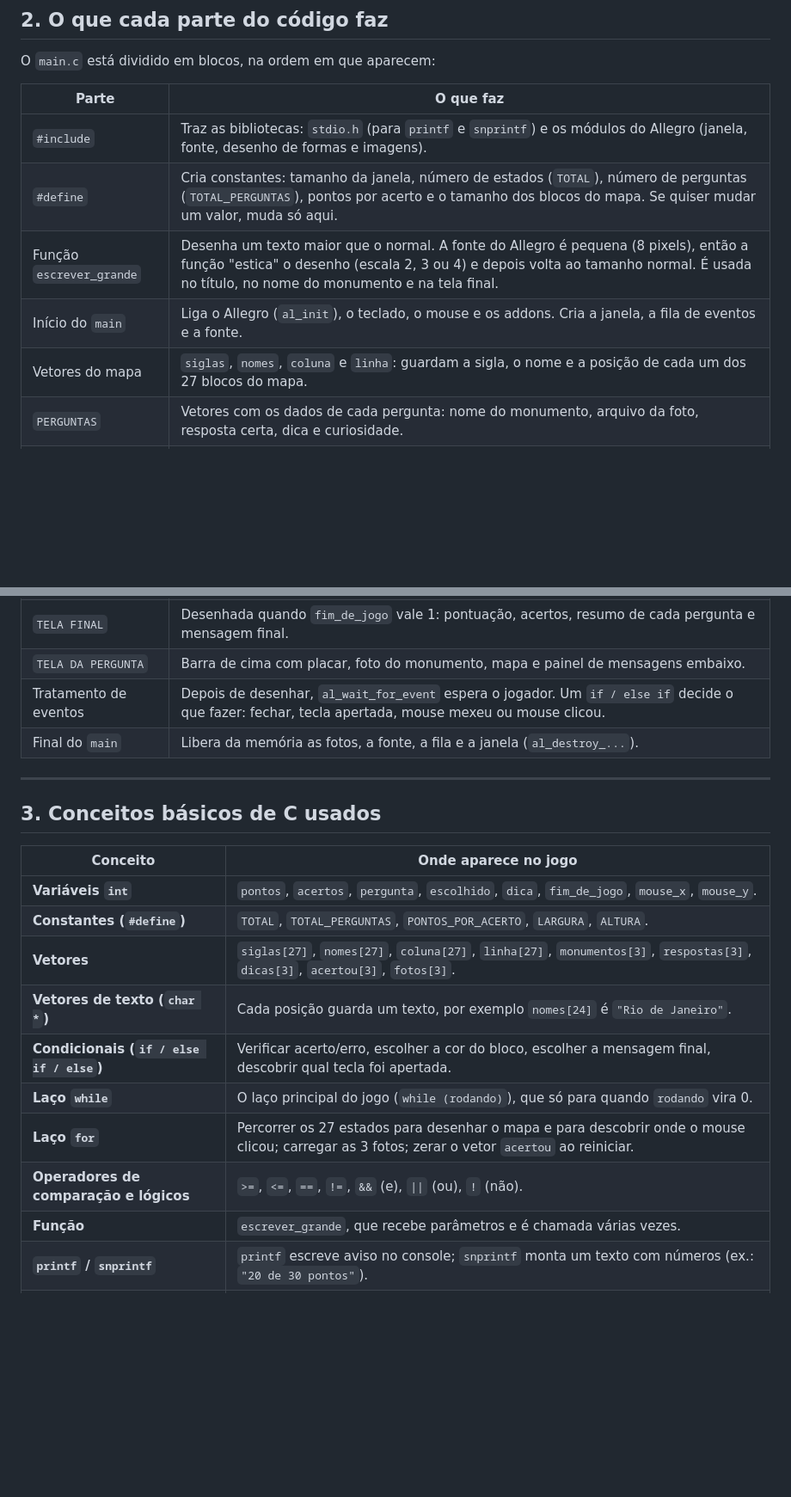
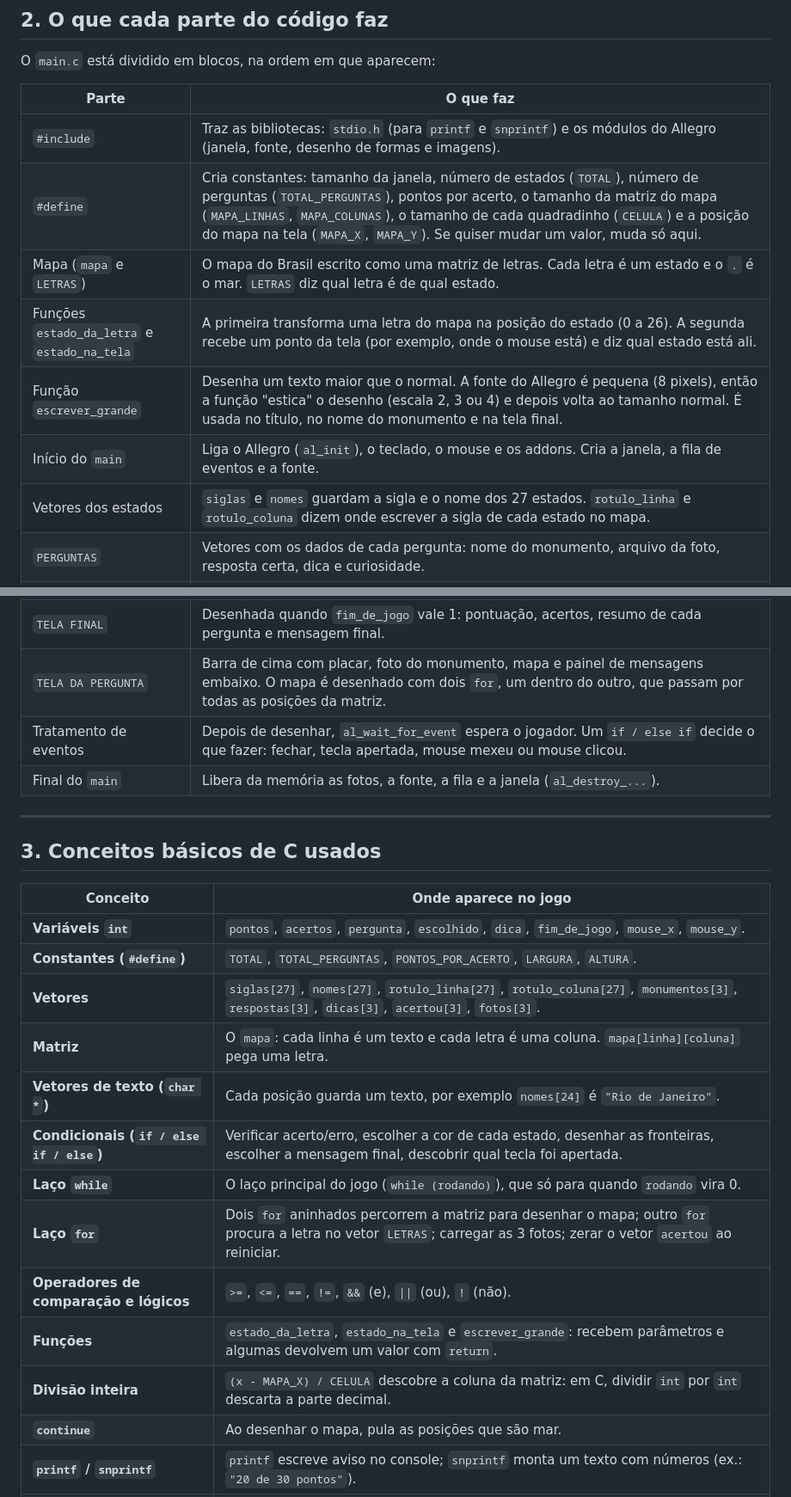
Before and after one commit to PQueirozDev/PAC-Adventure, a Markdown page: EXPLICACAO.md, 2 parts joined by grey strips. Shown at 86% size. Rendered like a GitHub page; blank space fills up the shorter version.

```diff
--- a/EXPLICACAO.md
+++ b/EXPLICACAO.md
@@ -24,17 +24,19 @@ O `main.c` está dividido em blocos, na ordem em que aparecem:
 | Parte | O que faz |
 |---|---|
 | `#include` | Traz as bibliotecas: `stdio.h` (para `printf` e `snprintf`) e os módulos do Allegro (janela, fonte, desenho de formas e imagens). |
-| `#define` | Cria constantes: tamanho da janela, número de estados (`TOTAL`), número de perguntas (`TOTAL_PERGUNTAS`), pontos por acerto e o tamanho dos blocos do mapa. Se quiser mudar um valor, muda só aqui. |
+| `#define` | Cria constantes: tamanho da janela, número de estados (`TOTAL`), número de perguntas (`TOTAL_PERGUNTAS`), pontos por acerto, o tamanho da matriz do mapa (`MAPA_LINHAS`, `MAPA_COLUNAS`), o tamanho de cada quadradinho (`CELULA`) e a posição do mapa na tela (`MAPA_X`, `MAPA_Y`). Se quiser mudar um valor, muda só aqui. |
+| Mapa (`mapa` e `LETRAS`) | O mapa do Brasil escrito como uma matriz de letras. Cada letra é um estado e o `.` é o mar. `LETRAS` diz qual letra é de qual estado. |
+| Funções `estado_da_letra` e `estado_na_tela` | A primeira transforma uma letra do mapa na posição do estado (0 a 26). A segunda recebe um ponto da tela (por exemplo, onde o mouse está) e diz qual estado está ali. |
 | Função `escrever_grande` | Desenha um texto maior que o normal. A fonte do Allegro é pequena (8 pixels), então a função "estica" o desenho (escala 2, 3 ou 4) e depois volta ao tamanho normal. É usada no título, no nome do monumento e na tela final. |
 | Início do `main` | Liga o Allegro (`al_init`), o teclado, o mouse e os addons. Cria a janela, a fila de eventos e a fonte. |
-| Vetores do mapa | `siglas`, `nomes`, `coluna` e `linha`: guardam a sigla, o nome e a posição de cada um dos 27 blocos do mapa. |
+| Vetores dos estados | `siglas` e `nomes` guardam a sigla e o nome dos 27 estados. `rotulo_linha` e `rotulo_coluna` dizem onde escrever a sigla de cada estado no mapa. |
 | `PERGUNTAS` | Vetores com os dados de cada pergunta: nome do monumento, arquivo da foto, resposta certa, dica e curiosidade. |
 | Carregar fotos | Um laço `for` carrega a foto de cada monumento. Se a foto não existir, o jogo avisa no console e continua. |
 | `VARIAVEIS DO JOGO` | Guardam o estado do jogo: pergunta atual, pontos, acertos, estado escolhido, dica, tela final e posição do mouse. |
 | `while (rodando)` | O laço principal. Cada volta desenha a tela e espera uma ação do jogador. |
 | `CORES USADAS NO JOGO` | Cria as cores (branco, amarelo, verde, vermelho etc.) com `al_map_rgb(vermelho, verde, azul)`. |
 | `TELA FINAL` | Desenhada quando `fim_de_jogo` vale 1: pontuação, acertos, resumo de cada pergunta e mensagem final. |
-| `TELA DA PERGUNTA` | Barra de cima com placar, foto do monumento, mapa e painel de mensagens embaixo. |
+| `TELA DA PERGUNTA` | Barra de cima com placar, foto do monumento, mapa e painel de mensagens embaixo. O mapa é desenhado com dois `for`, um dentro do outro, que passam por todas as posições da matriz. |
 | Tratamento de eventos | Depois de desenhar, `al_wait_for_event` espera o jogador. Um `if / else if` decide o que fazer: fechar, tecla apertada, mouse mexeu ou mouse clicou. |
 | Final do `main` | Libera da memória as fotos, a fonte, a fila e a janela (`al_destroy_...`). |
 
@@ -46,13 +48,16 @@ O `main.c` está dividido em blocos, na ordem em que aparecem:
 |---|---|
 | **Variáveis `int`** | `pontos`, `acertos`, `pergunta`, `escolhido`, `dica`, `fim_de_jogo`, `mouse_x`, `mouse_y`. |
 | **Constantes (`#define`)** | `TOTAL`, `TOTAL_PERGUNTAS`, `PONTOS_POR_ACERTO`, `LARGURA`, `ALTURA`. |
-| **Vetores** | `siglas[27]`, `nomes[27]`, `coluna[27]`, `linha[27]`, `monumentos[3]`, `respostas[3]`, `dicas[3]`, `acertou[3]`, `fotos[3]`. |
+| **Vetores** | `siglas[27]`, `nomes[27]`, `rotulo_linha[27]`, `rotulo_coluna[27]`, `monumentos[3]`, `respostas[3]`, `dicas[3]`, `acertou[3]`, `fotos[3]`. |
+| **Matriz** | O `mapa`: cada linha é um texto e cada letra é uma coluna. `mapa[linha][coluna]` pega uma letra. |
 | **Vetores de texto (`char *`)** | Cada posição guarda um texto, por exemplo `nomes[24]` é `"Rio de Janeiro"`. |
-| **Condicionais (`if / else if / else`)** | Verificar acerto/erro, escolher a cor do bloco, escolher a mensagem final, descobrir qual tecla foi apertada. |
+| **Condicionais (`if / else if / else`)** | Verificar acerto/erro, escolher a cor de cada estado, desenhar as fronteiras, escolher a mensagem final, descobrir qual tecla foi apertada. |
 | **Laço `while`** | O laço principal do jogo (`while (rodando)`), que só para quando `rodando` vira 0. |
-| **Laço `for`** | Percorrer os 27 estados para desenhar o mapa e para descobrir onde o mouse clicou; carregar as 3 fotos; zerar o vetor `acertou` ao reiniciar. |
+| **Laço `for`** | Dois `for` aninhados percorrem a matriz para desenhar o mapa; outro `for` procura a letra no vetor `LETRAS`; carregar as 3 fotos; zerar o vetor `acertou` ao reiniciar. |
 | **Operadores de comparação e lógicos** | `>=`, `<=`, `==`, `!=`, `&&` (e), `\|\|` (ou), `!` (não). |
-| **Função** | `escrever_grande`, que recebe parâmetros e é chamada várias vezes. |
+| **Funções** | `estado_da_letra`, `estado_na_tela` e `escrever_grande`: recebem parâmetros e algumas devolvem um valor com `return`. |
+| **Divisão inteira** | `(x - MAPA_X) / CELULA` descobre a coluna da matriz: em C, dividir `int` por `int` descarta a parte decimal. |
+| **`continue`** | Ao desenhar o mapa, pula as posições que são mar. |
 | **`printf` / `snprintf`** | `printf` escreve aviso no console; `snprintf` monta um texto com números (ex.: `"20 de 30 pontos"`). |
 | **Ponteiros (uso simples)** | Os tipos do Allegro (`ALLEGRO_DISPLAY *`, `ALLEGRO_BITMAP *` etc.). Comparamos com `NULL` para saber se a foto carregou. |
 
```
Also changed, not shown: other parts of EXPLICACAO.md (+21 -54 lines), README.md (+3 -3 lines), imagens/1-pergunta-com-dica.png, imagens/2-acerto.png, imagens/3-erro.png, imagens/4-tela-final.png, 1 other file.
